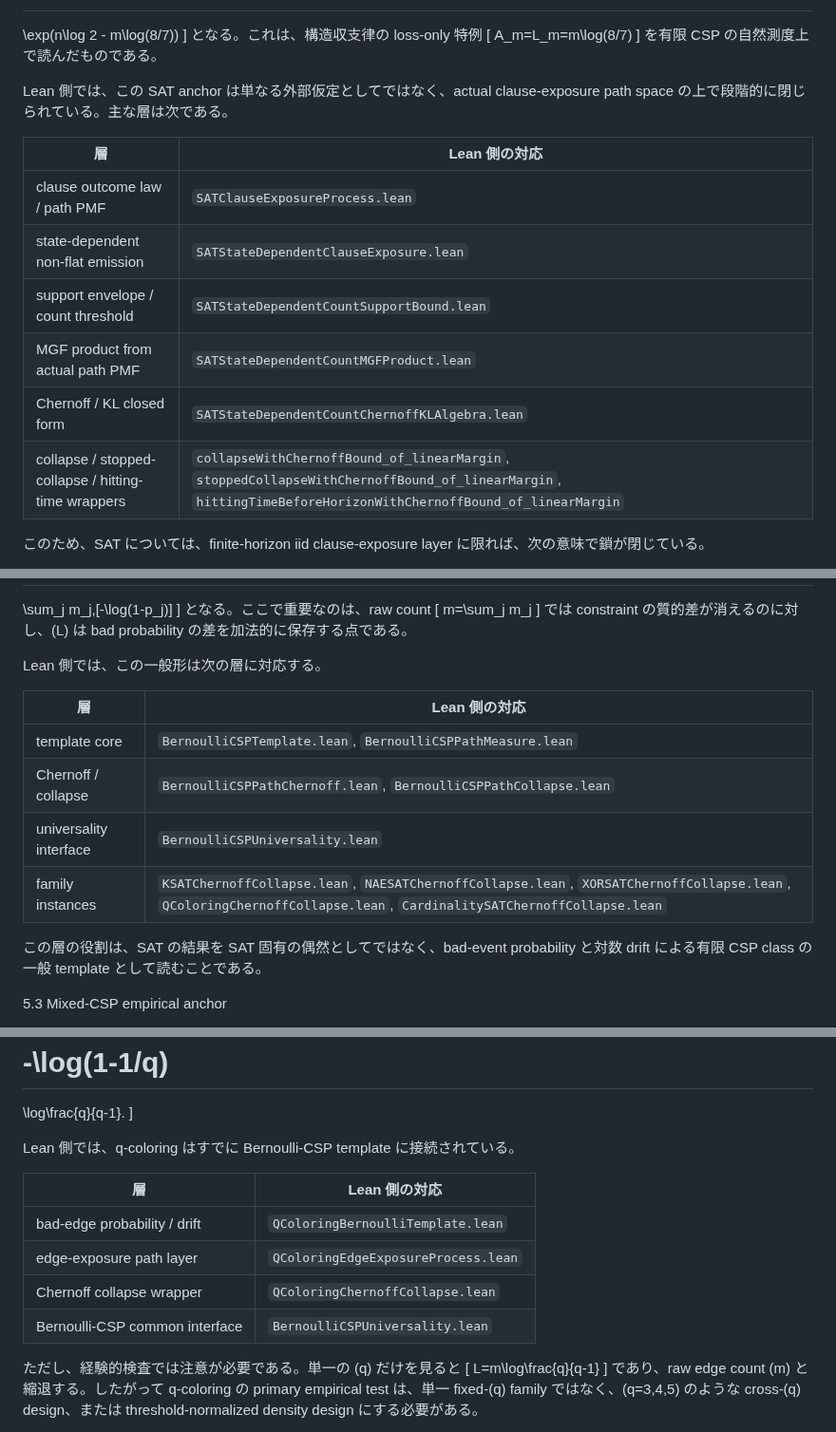
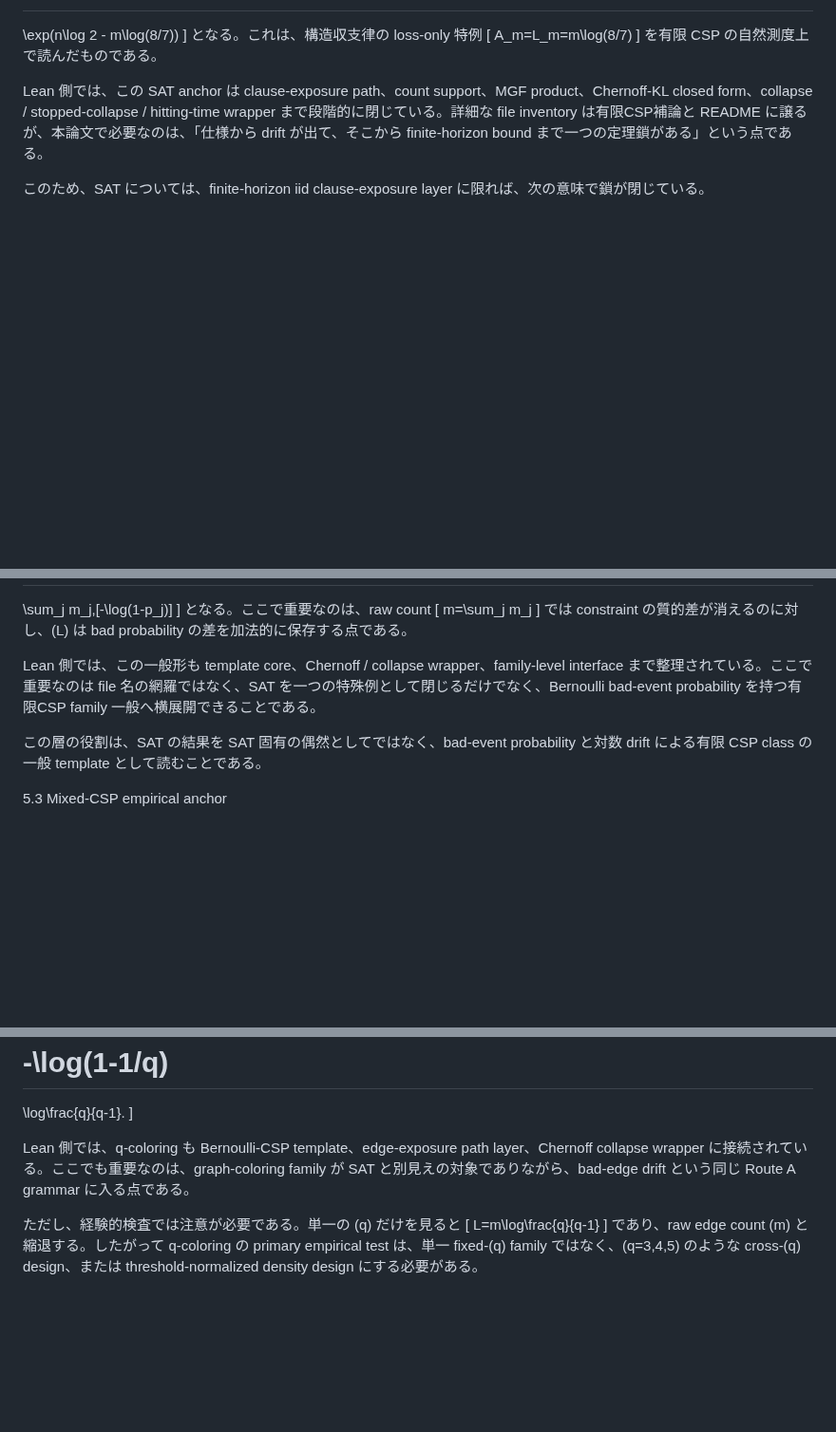
Before and after one commit to karesansui-u/delta-survival-papers, a Markdown page: v2/5_構造持続の収支法則と崩壊傾向.md, 3 parts joined by grey strips. Shown at 95% size. Rendered like a GitHub page; blank space fills up the shorter version.

Commit message:
Tighten Paper 5 framing and Route A balance

```diff
--- a/v2/5_構造持続の収支法則と崩壊傾向.md
+++ b/v2/5_構造持続の収支法則と崩壊傾向.md
@@ -601,16 +605,7 @@ Route A が強いのは、ここで止まらない点にある。bad-event expos
 \]
 を有限 CSP の自然測度上で読んだものである。
 
-Lean 側では、この SAT anchor は単なる外部仮定としてではなく、actual clause-exposure path space の上で段階的に閉じられている。主な層は次である。
-
-| 層 | Lean 側の対応 |
-|---|---|
-| clause outcome law / path PMF | `SATClauseExposureProcess.lean` |
-| state-dependent non-flat emission | `SATStateDependentClauseExposure.lean` |
-| support envelope / count threshold | `SATStateDependentCountSupportBound.lean` |
-| MGF product from actual path PMF | `SATStateDependentCountMGFProduct.lean` |
-| Chernoff / KL closed form | `SATStateDependentCountChernoffKLAlgebra.lean` |
-| collapse / stopped-collapse / hitting-time wrappers | `collapseWithChernoffBound_of_linearMargin`, `stoppedCollapseWithChernoffBound_of_linearMargin`, `hittingTimeBeforeHorizonWithChernoffBound_of_linearMargin` |
+Lean 側では、この SAT anchor は clause-exposure path、count support、MGF product、Chernoff-KL closed form、collapse / stopped-collapse / hitting-time wrapper まで段階的に閉じている。詳細な file inventory は有限CSP補論と README に譲るが、本論文で必要なのは、「仕様から drift が出て、そこから finite-horizon bound まで一つの定理鎖がある」という点である。
 
 このため、SAT については、finite-horizon iid clause-exposure layer に限れば、次の意味で鎖が閉じている。
 
@@ -641,14 +636,7 @@ constraint type が複数ある場合には、type \(j\) の bad probability を
 \]
 では constraint の質的差が消えるのに対し、\(L\) は bad probability の差を加法的に保存する点である。
 
-Lean 側では、この一般形は次の層に対応する。
-
-| 層 | Lean 側の対応 |
-|---|---|
-| template core | `BernoulliCSPTemplate.lean`, `BernoulliCSPPathMeasure.lean` |
-| Chernoff / collapse | `BernoulliCSPPathChernoff.lean`, `BernoulliCSPPathCollapse.lean` |
-| universality interface | `BernoulliCSPUniversality.lean` |
-| family instances | `KSATChernoffCollapse.lean`, `NAESATChernoffCollapse.lean`, `XORSATChernoffCollapse.lean`, `QColoringChernoffCollapse.lean`, `CardinalitySATChernoffCollapse.lean` |
+Lean 側では、この一般形も template core、Chernoff / collapse wrapper、family-level interface まで整理されている。ここで重要なのは file 名の網羅ではなく、SAT を一つの特殊例として閉じるだけでなく、Bernoulli bad-event probability を持つ有限CSP family 一般へ横展開できることである。
 
 この層の役割は、SAT の結果を SAT 固有の偶然としてではなく、bad-event probability と対数 drift による有限 CSP class の一般 template として読むことである。
 
@@ -739,14 +727,7 @@ q-coloring の fixed-coloring edge exposure では、状態空間を \([q]^n\)
   \log\frac{q}{q-1}.
 \]
 
-Lean 側では、q-coloring はすでに Bernoulli-CSP template に接続されている。
-
-| 層 | Lean 側の対応 |
-|---|---|
-| bad-edge probability / drift | `QColoringBernoulliTemplate.lean` |
-| edge-exposure path layer | `QColoringEdgeExposureProcess.lean` |
-| Chernoff collapse wrapper | `QColoringChernoffCollapse.lean` |
-| Bernoulli-CSP common interface | `BernoulliCSPUniversality.lean` |
+Lean 側では、q-coloring も Bernoulli-CSP template、edge-exposure path layer、Chernoff collapse wrapper に接続されている。ここでも重要なのは、graph-coloring family が SAT と別見えの対象でありながら、bad-edge drift という同じ Route A grammar に入る点である。
 
 ただし、経験的検査では注意が必要である。単一の \(q\) だけを見ると
 \[
```
Also changed, not shown: other parts of v2/5_構造持続の収支法則と崩壊傾向.md (+6 -0 lines).
